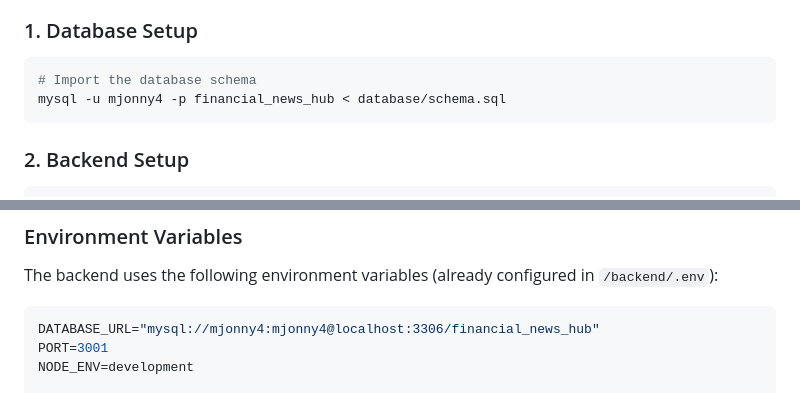
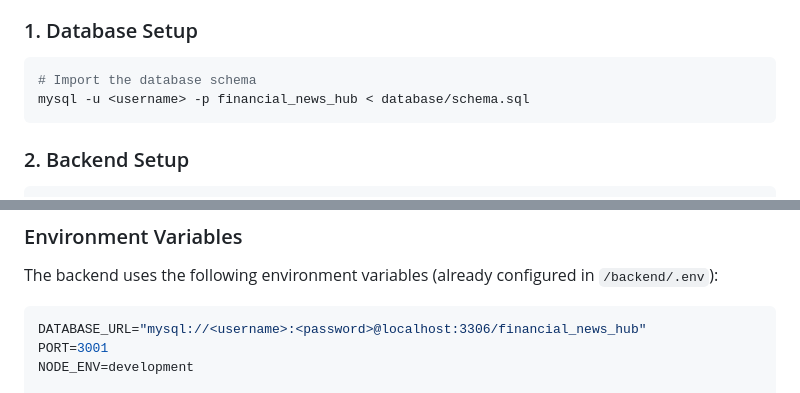
Before and after one commit to MJonny4/news, a Markdown page: README.md, 2 parts joined by grey strips. Drawn GitHub-style.

Commit message:
fix: Update database setup instructions to use placeholder values for username and password

````diff
--- a/README.md
+++ b/README.md
@@ -61,7 +61,7 @@ A modern, scalable news aggregation platform built with TypeScript, Node.js, Rea
 ### 1. Database Setup
 ```bash
 # Import the database schema
-mysql -u mjonny4 -p financial_news_hub < database/schema.sql
+mysql -u <username> -p financial_news_hub < database/schema.sql
 ```
 
 ### 2. Backend Setup
@@ -100,7 +100,7 @@ The frontend will be available at `http://localhost:5173`
 The backend uses the following environment variables (already configured in `/backend/.env`):
 
 ```env
-DATABASE_URL="mysql://mjonny4:mjonny4@localhost:3306/financial_news_hub"
+DATABASE_URL="mysql://<username>:<password>@localhost:3306/financial_news_hub"
 PORT=3001
 NODE_ENV=development
 
````
